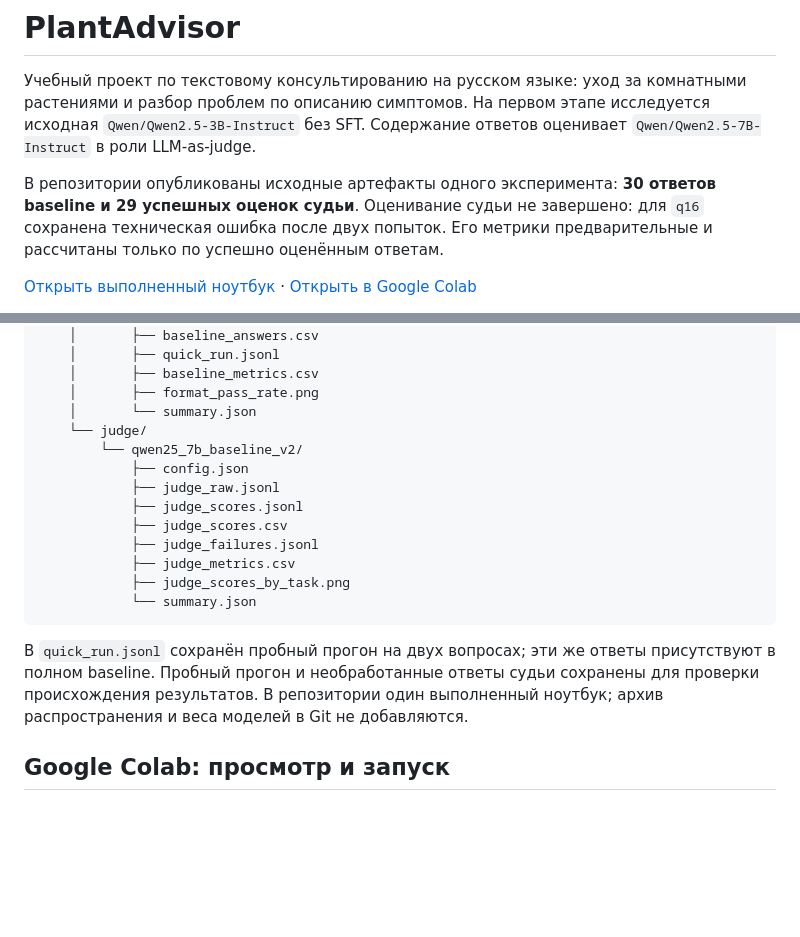
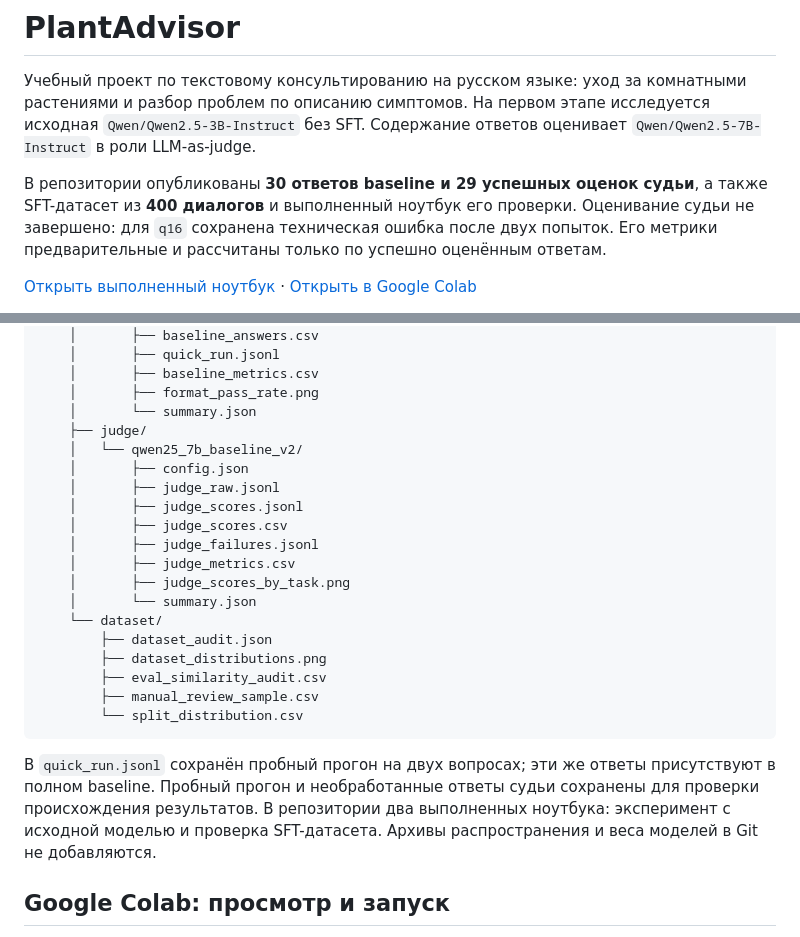
Before and after one commit to Batyaoftheyear/plant-advisor, a Markdown page: README.md, 2 parts joined by grey strips. GitHub-like rendering; blank space fills up the shorter version.

Commit message:
Add SFT dataset and standalone dataset notebook

````diff
--- a/README.md
+++ b/README.md
@@ -2,6 +2,6 @@
 
 Учебный проект по текстовому консультированию на русском языке: уход за комнатными растениями и разбор проблем по описанию симптомов. На первом этапе исследуется исходная `Qwen/Qwen2.5-3B-Instruct` без SFT. Содержание ответов оценивает `Qwen/Qwen2.5-7B-Instruct` в роли LLM-as-judge.
 
-В репозитории опубликованы исходные артефакты одного эксперимента: **30 ответов baseline и 29 успешных оценок судьи**. Оценивание судьи не завершено: для `q16` сохранена техническая ошибка после двух попыток. Его метрики предварительные и рассчитаны только по успешно оценённым ответам.
+В репозитории опубликованы **30 ответов baseline и 29 успешных оценок судьи**, а также SFT-датасет из **400 диалогов** и выполненный ноутбук его проверки. Оценивание судьи не завершено: для `q16` сохранена техническая ошибка после двух попыток. Его метрики предварительные и рассчитаны только по успешно оценённым ответам.
 
 [Открыть выполненный ноутбук](notebooks/01_baseline_and_judge.ipynb) · [Открыть в Google Colab](https://colab.research.google.com/github/Batyaoftheyear/plant-advisor/blob/main/notebooks/01_baseline_and_judge.ipynb)
@@ -62,19 +90,25 @@ plant-advisor/
     │       ├── baseline_metrics.csv
     │       ├── format_pass_rate.png
     │       └── summary.json
-    └── judge/
-        └── qwen25_7b_baseline_v2/
-            ├── config.json
-            ├── judge_raw.jsonl
-            ├── judge_scores.jsonl
-            ├── judge_scores.csv
-            ├── judge_failures.jsonl
-            ├── judge_metrics.csv
-            ├── judge_scores_by_task.png
-            └── summary.json
+    ├── judge/
+    │   └── qwen25_7b_baseline_v2/
+    │       ├── config.json
+    │       ├── judge_raw.jsonl
+    │       ├── judge_scores.jsonl
+    │       ├── judge_scores.csv
+    │       ├── judge_failures.jsonl
+    │       ├── judge_metrics.csv
+    │       ├── judge_scores_by_task.png
+    │       └── summary.json
+    └── dataset/
+        ├── dataset_audit.json
+        ├── dataset_distributions.png
+        ├── eval_similarity_audit.csv
+        ├── manual_review_sample.csv
+        └── split_distribution.csv
 ```
 
-В `quick_run.jsonl` сохранён пробный прогон на двух вопросах; эти же ответы присутствуют в полном baseline. Пробный прогон и необработанные ответы судьи сохранены для проверки происхождения результатов. В репозитории один выполненный ноутбук; архив распространения и веса моделей в Git не добавляются.
+В `quick_run.jsonl` сохранён пробный прогон на двух вопросах; эти же ответы присутствуют в полном baseline. Пробный прогон и необработанные ответы судьи сохранены для проверки происхождения результатов. В репозитории два выполненных ноутбука: эксперимент с исходной моделью и проверка SFT-датасета. Архивы распространения и веса моделей в Git не добавляются.
 
 ## Google Colab: просмотр и запуск
 
````
Also changed, not shown: other parts of README.md (+30 -2 lines), DATASET_CARD.md (added, +71 -0 lines), REVISION_REPORT.md (added, +49 -0 lines), results/dataset/dataset_distributions.png (added), 11 other files.
